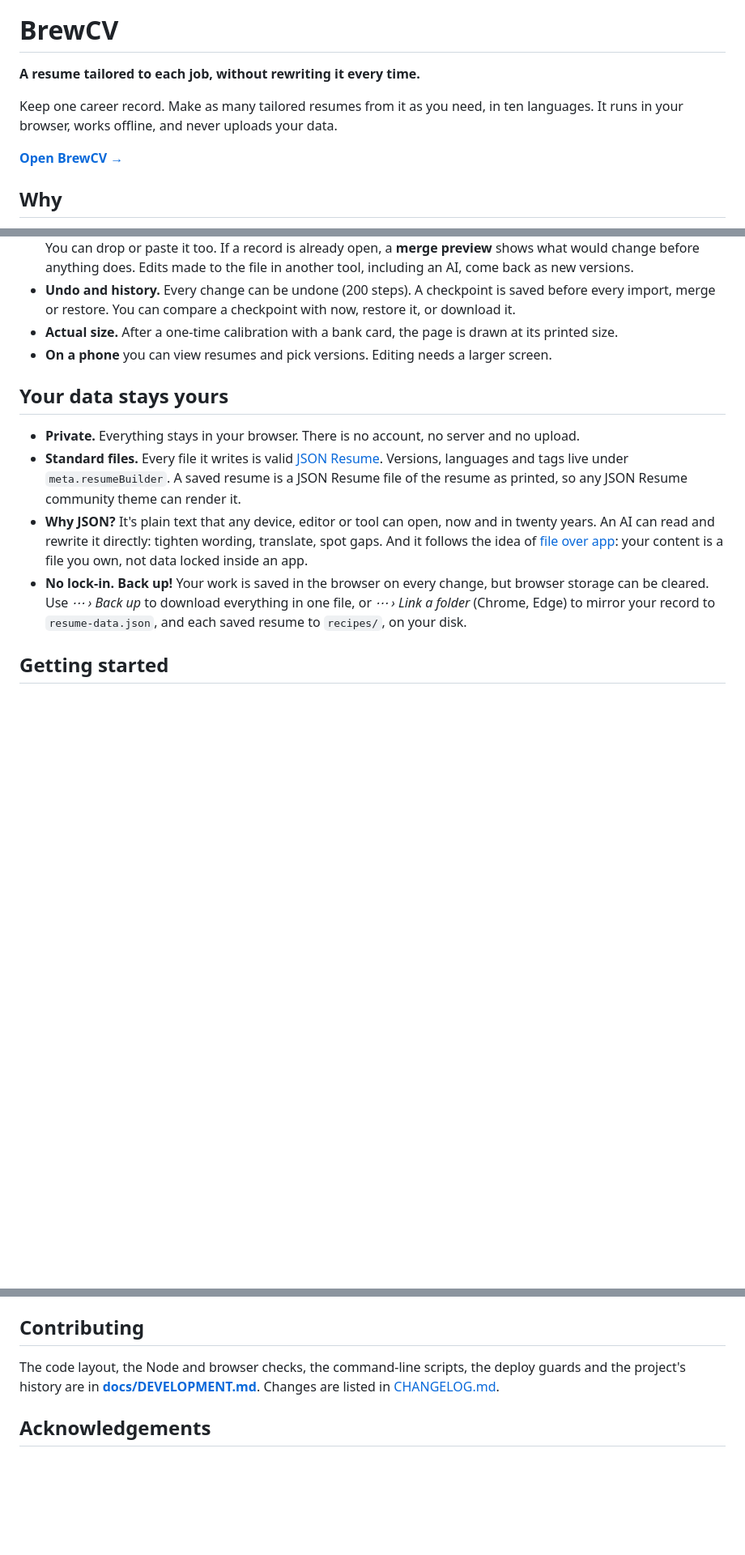
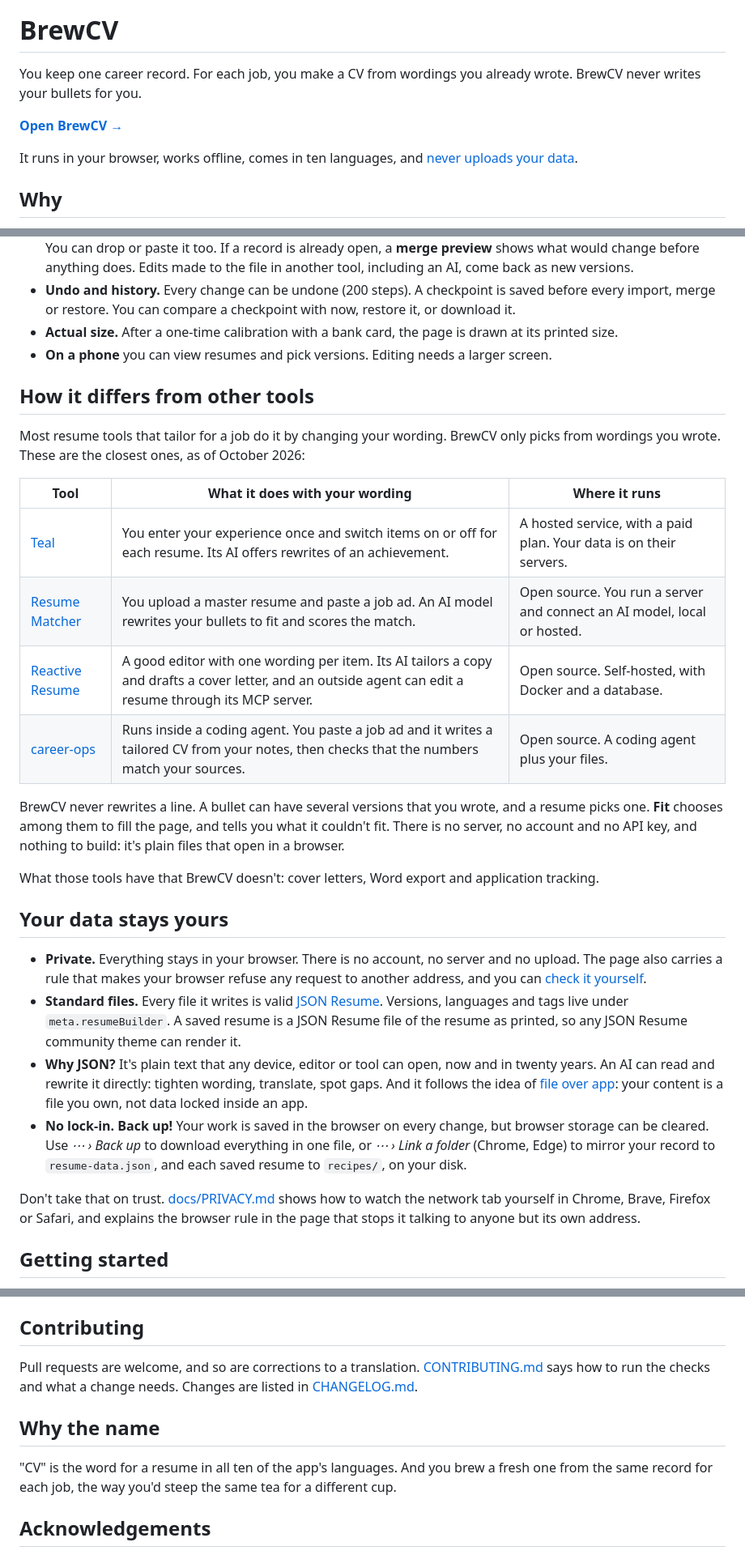
Before and after one commit to MDomokos/brewcv, a Markdown page: README.md, 3 parts joined by grey strips. Shown at 81% size. Rendered like a GitHub page; blank space fills up the shorter version.

```diff
--- a/README.md
+++ b/README.md
@@ -1,19 +3,15 @@
 # BrewCV
 
-**A resume tailored to each job, without rewriting it every time.**
+You keep one career record. For each job, you make a CV from wordings you already wrote. BrewCV never writes your bullets for you.
 
-Keep one career record. Make as many tailored resumes from it as you need, in ten languages. It runs in your browser, works offline, and never uploads your data.
+<!-- The GIF of tailoring one CV goes here once it's recorded, as docs/brewcv.gif:
+
+![Tailoring one CV to a job in BrewCV](docs/brewcv.gif)
+-->
 
 **[Open BrewCV →](https://MDomokos.github.io/brewcv/)**
 
-<!-- Screenshot slots. Capture these with the example data (Try it with an example).
-     Note: checks/preflight-deploy.mjs refuses images outside icons/, and .gitignore ignores
-     *.png outside icons/. Before adding docs/*.png, add `!docs/*.png` to .gitignore and
-     exclude docs/ from the rsync in .github/workflows/pages.yml.
-
-![The introduction screen](docs/screenshot-intro.png)
-![Editing a tailored resume](docs/screenshot-editor.png)
--->
+It runs in your browser, works offline, comes in ten languages, and [never uploads your data](docs/PRIVACY.md).
 
 ## Why
 
@@ -37,12 +35,29 @@ Most people end up with ten near-identical Word and PDF files, one per applicati
 - **Actual size.** After a one-time calibration with a bank card, the page is drawn at its printed size.
 - **On a phone** you can view resumes and pick versions. Editing needs a larger screen.
 
+## How it differs from other tools
+
+Most resume tools that tailor for a job do it by changing your wording. BrewCV only picks from wordings you wrote. These are the closest ones, as of October 2026:
+
+| Tool | What it does with your wording | Where it runs |
+|---|---|---|
+| [Teal](https://www.tealhq.com) | You enter your experience once and switch items on or off for each resume. Its AI offers rewrites of an achievement. | A hosted service, with a paid plan. Your data is on their servers. |
+| [Resume Matcher](https://github.com/srbhr/Resume-Matcher) | You upload a master resume and paste a job ad. An AI model rewrites your bullets to fit and scores the match. | Open source. You run a server and connect an AI model, local or hosted. |
+| [Reactive Resume](https://github.com/AmruthPillai/Reactive-Resume) | A good editor with one wording per item. Its AI tailors a copy and drafts a cover letter, and an outside agent can edit a resume through its MCP server. | Open source. Self-hosted, with Docker and a database. |
+| [career-ops](https://github.com/santifer/career-ops) | Runs inside a coding agent. You paste a job ad and it writes a tailored CV from your notes, then checks that the numbers match your sources. | Open source. A coding agent plus your files. |
+
+BrewCV never rewrites a line. A bullet can have several versions that you wrote, and a resume picks one. **Fit** chooses among them to fill the page, and tells you what it couldn't fit. There is no server, no account and no API key, and nothing to build: it's plain files that open in a browser.
+
+What those tools have that BrewCV doesn't: cover letters, Word export and application tracking.
+
 ## Your data stays yours
 
-- **Private.** Everything stays in your browser. There is no account, no server and no upload.
+- **Private.** Everything stays in your browser. There is no account, no server and no upload. The page also carries a rule that makes your browser refuse any request to another address, and you can [check it yourself](docs/PRIVACY.md).
 - **Standard files.** Every file it writes is valid [JSON Resume](https://jsonresume.org/schema). Versions, languages and tags live under `meta.resumeBuilder`. A saved resume is a JSON Resume file of the resume as printed, so any JSON Resume community theme can render it.
 - **Why JSON?** It's plain text that any device, editor or tool can open, now and in twenty years. An AI can read and rewrite it directly: tighten wording, translate, spot gaps. And it follows the idea of [file over app](https://stephango.com/file-over-app): your content is a file you own, not data locked inside an app.
 - **No lock-in. Back up!** Your work is saved in the browser on every change, but browser storage can be cleared. Use *⋯ › Back up* to download everything in one file, or *⋯ › Link a folder* (Chrome, Edge) to mirror your record to `resume-data.json`, and each saved resume to `recipes/`, on your disk.
+
+Don't take that on trust. [docs/PRIVACY.md](docs/PRIVACY.md) shows how to watch the network tab yourself in Chrome, Brave, Firefox or Safari, and explains the browser rule in the page that stops it talking to anyone but its own address.
 
 ## Getting started
 
@@ -113,7 +140,11 @@ To host your own copy, fork the repo and enable GitHub Pages with *GitHub Action
 
 ## Contributing
 
-The code layout, the Node and browser checks, the command-line scripts, the deploy guards and the project's history are in **[docs/DEVELOPMENT.md](docs/DEVELOPMENT.md)**. Changes are listed in [CHANGELOG.md](CHANGELOG.md).
+Pull requests are welcome, and so are corrections to a translation. [CONTRIBUTING.md](CONTRIBUTING.md) says how to run the checks and what a change needs. Changes are listed in [CHANGELOG.md](CHANGELOG.md).
+
+## Why the name
+
+"CV" is the word for a resume in all ten of the app's languages. And you brew a fresh one from the same record for each job, the way you'd steep the same tea for a different cup.
 
 ## Acknowledgements
 
```
Also changed, not shown: other parts of README.md (+15 -1 lines), CONTRIBUTING.md (added, +54 -0 lines), docs/DEVELOPMENT.md (+8 -2 lines).
